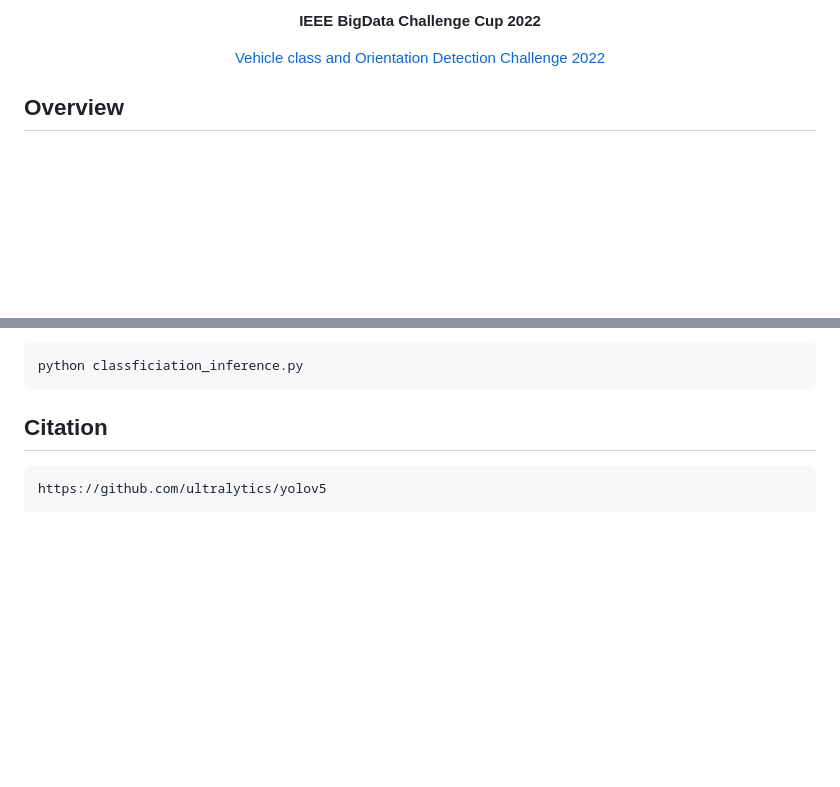
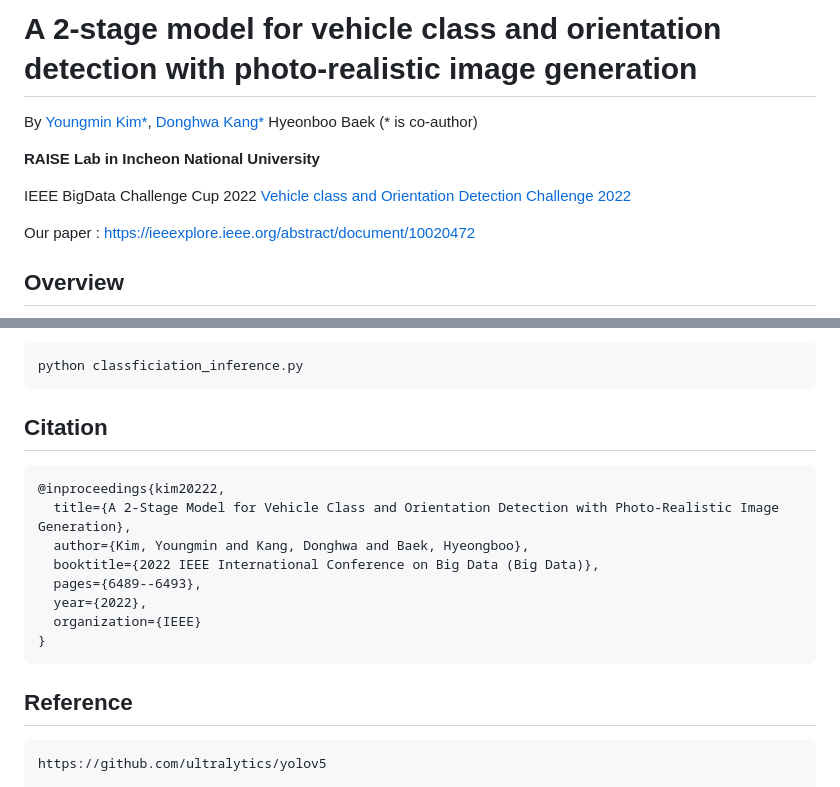
Before and after one commit to inu-RAISE/VOD_Challenge, a Markdown page: README.md, 2 parts joined by grey strips. Drawn GitHub-style; blank space fills up the shorter version.

````diff
--- a/README.md
+++ b/README.md
@@ -1,9 +1,11 @@
-<p align='center'>
-    <b>IEEE BigData Challenge Cup 2022</b>
-</p>
-<p align='center'>
-  <a href='https://vod2022.sekilab.global/'>Vehicle class and Orientation Detection Challenge 2022</a>
-</p>
+# A 2-stage model for vehicle class and orientation detection with photo-realistic image generation
+By <a href='https://github.com/winston1214'>Youngmin Kim*</a>, <a href='https://github.com/anima0729'>Donghwa Kang*</a> Hyeonboo Baek (* is co-author)
+
+**RAISE Lab in Incheon National University**
+
+IEEE BigData Challenge Cup 2022 <a href='https://vod2022.sekilab.global/'>Vehicle class and Orientation Detection Challenge 2022</a>
+
+Our paper : https://ieeexplore.ieee.org/abstract/document/10020472
 
 ## Overview
 <img src='https://github.com/inu-RAISE/VOD_Challenge/blob/master/pic/fig2.PNG?raw=true'></img>
@@ -69,6 +71,18 @@ You should already be a **csv file** and **cropped image**. All you need is a **
 python classficiation_inference.py
 ```
 ## Citation
+```
+@inproceedings{kim20222,
+  title={A 2-Stage Model for Vehicle Class and Orientation Detection with Photo-Realistic Image Generation},
+  author={Kim, Youngmin and Kang, Donghwa and Baek, Hyeongboo},
+  booktitle={2022 IEEE International Conference on Big Data (Big Data)},
+  pages={6489--6493},
+  year={2022},
+  organization={IEEE}
+}
+```
+
+## Reference
 
 ```
 https://github.com/ultralytics/yolov5
````
